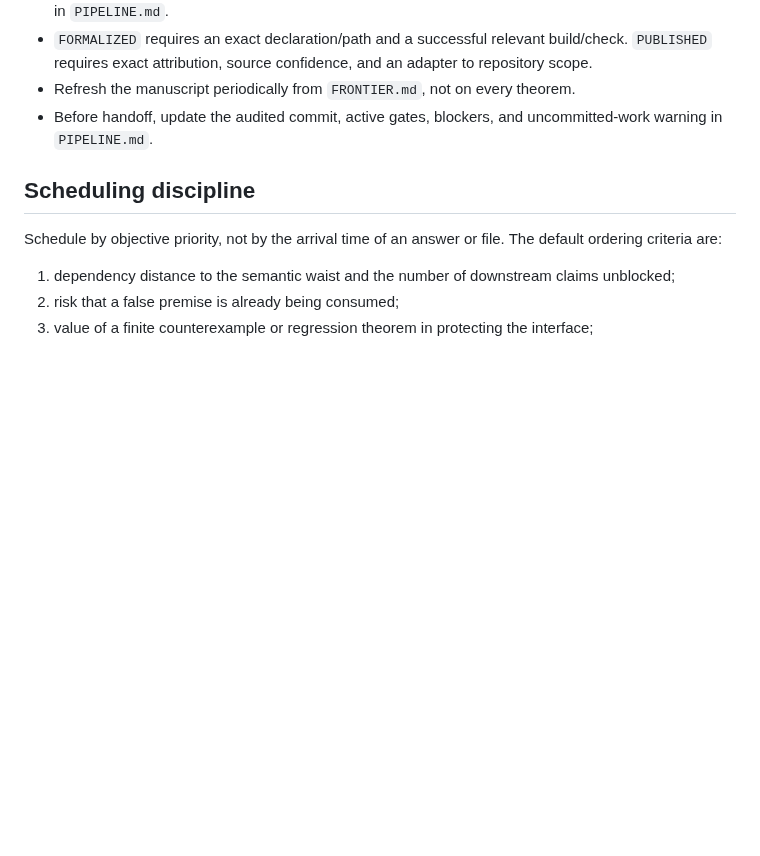
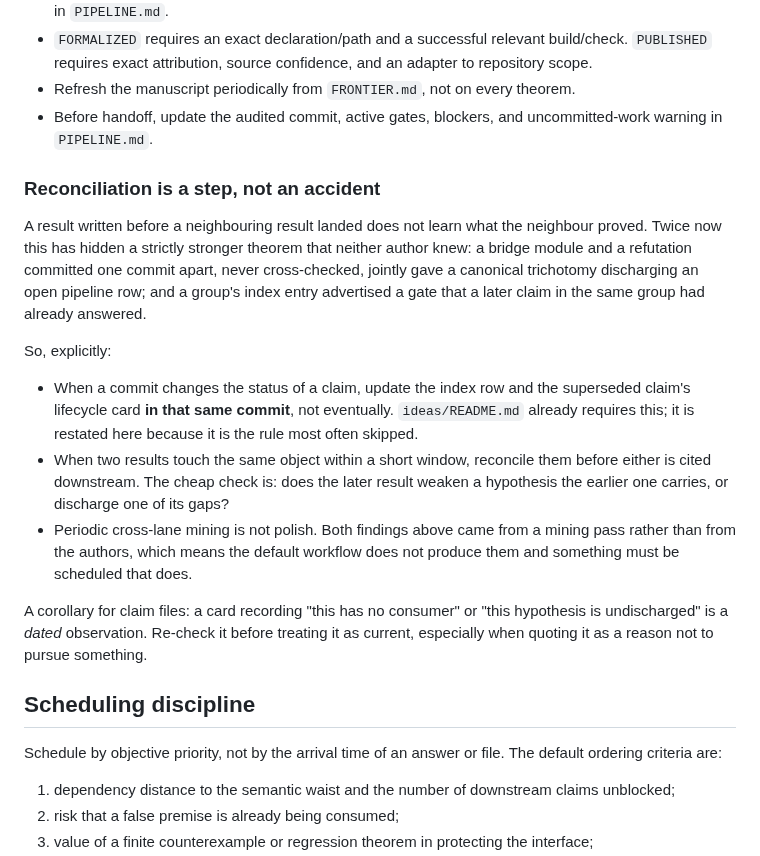
Before and after one commit to elazarg/GameTheory, a Markdown page: docs/uniform-equilibrium/Program.md, the part around the change. GitHub-like rendering; blank space fills up the shorter version.

```diff
--- a/docs/uniform-equilibrium/Program.md
+++ b/docs/uniform-equilibrium/Program.md
@@ -178,6 +178,33 @@ labelled false and the surviving lesson is stated separately.
 - Before handoff, update the audited commit, active gates, blockers, and
   uncommitted-work warning in `PIPELINE.md`.
 
+### Reconciliation is a step, not an accident
+
+A result written before a neighbouring result landed does not learn what the
+neighbour proved. Twice now this has hidden a strictly stronger theorem that
+neither author knew: a bridge module and a refutation committed one commit
+apart, never cross-checked, jointly gave a canonical trichotomy discharging an
+open pipeline row; and a group's index entry advertised a gate that a later
+claim in the same group had already answered.
+
+So, explicitly:
+
+- When a commit changes the status of a claim, update the index row and the
+  superseded claim's lifecycle card **in that same commit**, not eventually.
+  `ideas/README.md` already requires this; it is restated here because it is
+  the rule most often skipped.
+- When two results touch the same object within a short window, reconcile them
+  before either is cited downstream. The cheap check is: does the later result
+  weaken a hypothesis the earlier one carries, or discharge one of its gaps?
+- Periodic cross-lane mining is not polish. Both findings above came from a
+  mining pass rather than from the authors, which means the default workflow
+  does not produce them and something must be scheduled that does.
+
+A corollary for claim files: a card recording "this has no consumer" or "this
+hypothesis is undischarged" is a *dated* observation. Re-check it before
+treating it as current, especially when quoting it as a reason not to pursue
+something.
+
 ## Scheduling discipline
 
 Schedule by objective priority, not by the arrival time of an answer or file.
```
Also changed, not shown: ideas/AbsorbingCycleCarrier/ZeroLossProjectiveTailExtractionIsHypothetical.md (added, +74 -0 lines).
